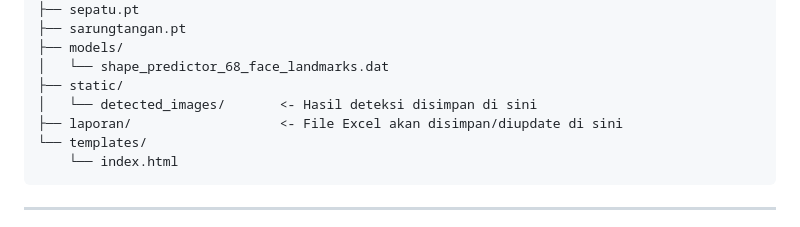
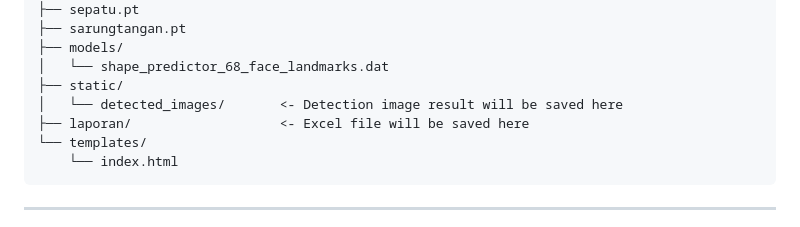
Before and after one commit to Pyrasan/APD-Recognition, a Markdown page: README.md, the part around the change. Rendered like a GitHub page.

````diff
--- a/README.md
+++ b/README.md
@@ -113,8 +113,8 @@ project-folder/
 ├── models/
 │   └── shape_predictor_68_face_landmarks.dat
 ├── static/
-│   └── detected_images/       <- Hasil deteksi disimpan di sini
-├── laporan/                   <- File Excel akan disimpan/diupdate di sini
+│   └── detected_images/       <- Detection image result will be saved here
+├── laporan/                   <- Excel file will be saved here
 └── templates/
     └── index.html
 ```
````
